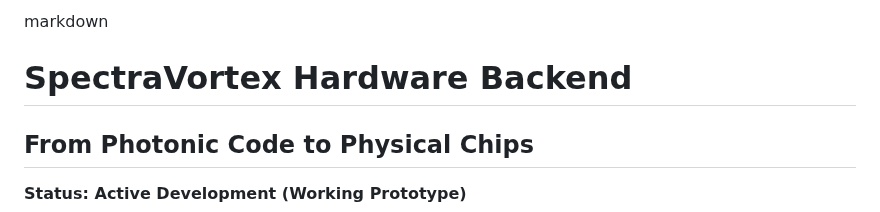
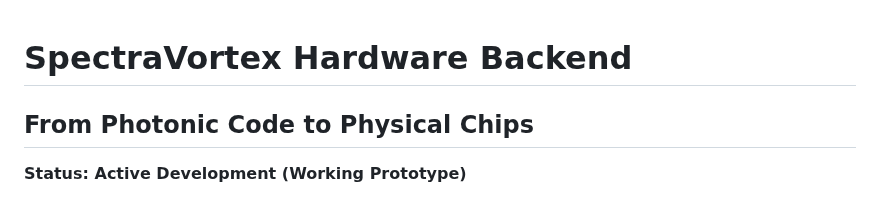
Before and after one commit to Dimius0/spectravortex, a Markdown page: README_HARDWARE.md, the part around the change. GitHub-like rendering.

```diff
--- a/README_HARDWARE.md
+++ b/README_HARDWARE.md
@@ -1,4 +1,3 @@
-markdown
 # SpectraVortex Hardware Backend
 ## From Photonic Code to Physical Chips
 
```
